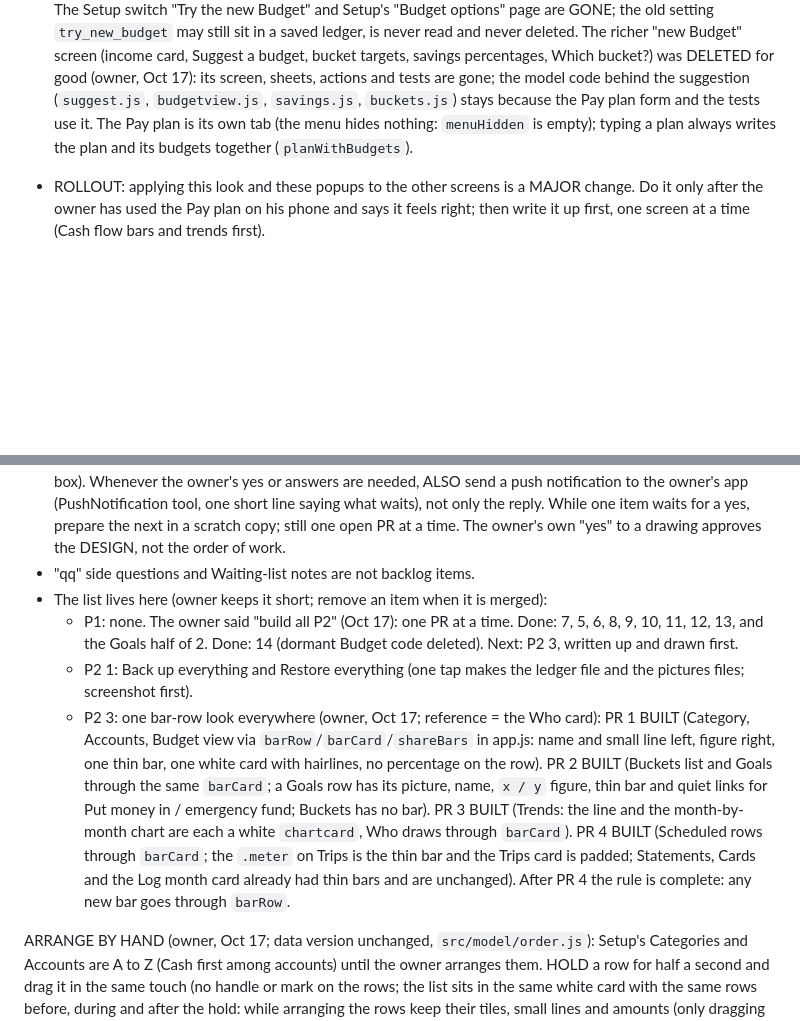
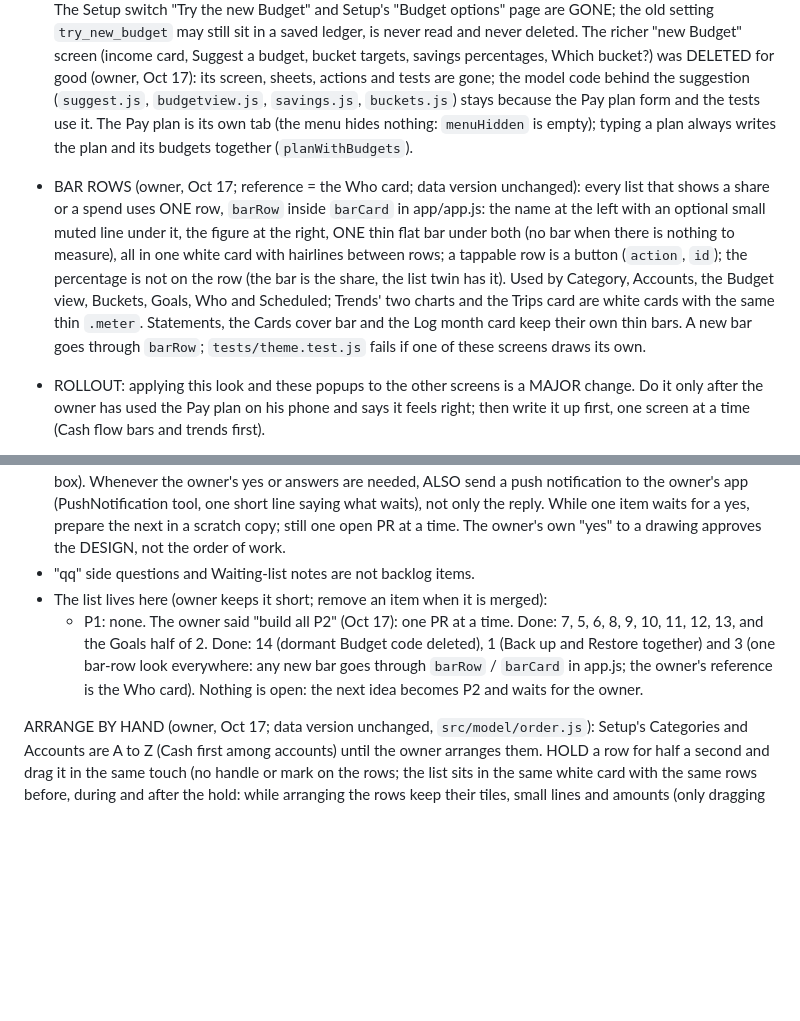
Before and after one commit to civilengineer117612-png/Financial-Tracker, a Markdown page: CLAUDE.md, 2 parts joined by grey strips. GitHub-like rendering; blank space fills up the shorter version.

Commit message:
Backlog: bar rows done and recorded in the design notes (#226)
Claude-Session: https://claude.ai/code/session_01V1w4dASmocQUNuCvCTMsiy

Co-authored-by: Claude <noreply@anthropic.com>

```diff
--- a/CLAUDE.md
+++ b/CLAUDE.md
@@ -93,6 +93,7 @@ PAY A CARD (owner, Oct 17, PR A BUILT; data version unchanged, `src/model/cardpa
 - FLAT LOOK DONE FOR (owner, Oct 17): Goals (a saved-total figure, then a card per goal with its figure, ONE thin bar and the percent; the emergency fund's table sits under "Details"; with balances hidden no figure and no total shows). `flatBar` in app/app.js, `.flatbar`/`.flathero`/`.flatfig` in index.html; the ring is gone.
 - PAIRED FIGURE (owner, Oct 17; setting `figure_left`, data version unchanged): a progress figure reads "900 / 1,000" like the time on a video; tapping it shows what is LEFT instead ("100 left", "to go", "to pay", over a budget: shape plus "over"; nothing left: "Target reached"). ONE choice for the whole app, kept (`pairFig`, action `toggle-pair`, `.pair` with a dotted underline). Used on: Cash flow Budget rows (no per-row open any more), Goals, Trips (spent / budget), the Statements page ("11 / 14 months", "to prove"), Scheduled installments ("2 / 6 paid", "to pay"), the Weekly review count ("n / m counted"). Any new "x of y" progress figure uses it.
 - PLAN & SAVE (owner, Oct 17; data version unchanged): the side-menu entry and the Help topic are named "Plan & Save"; inside, the strip has three tabs, "Buckets", "Goals" and "Pay plan" (both names live in names.js: `SCREEN_NAMES.budget`, `STRIP_NAMES.budget`). The Buckets tab is the SIMPLE LIST the owner chose (his phone photo, Oct 17): "How much to spend on each kind of thing each month. Tap one to set it." and one row per spending category with its monthly limit ("₱6,300.00 a month", or "No budget"), the small "hidden" and "ends from <month>" lines, and one quiet note; nothing else (no income card, no bars, no Spending or Saved views). The Setup switch "Try the new Budget" and Setup's "Budget options" page are GONE; the old setting `try_new_budget` may still sit in a saved ledger, is never read and never deleted. The richer "new Budget" screen (income card, Suggest a budget, bucket targets, savings percentages, Which bucket?) was DELETED for good (owner, Oct 17): its screen, sheets, actions and tests are gone; the model code behind the suggestion (`suggest.js`, `budgetview.js`, `savings.js`, `buckets.js`) stays because the Pay plan form and the tests use it. The Pay plan is its own tab (the menu hides nothing: `menuHidden` is empty); typing a plan always writes the plan and its budgets together (`planWithBudgets`).
+- BAR ROWS (owner, Oct 17; reference = the Who card; data version unchanged): every list that shows a share or a spend uses ONE row, `barRow` inside `barCard` in app/app.js: the name at the left with an optional small muted line under it, the figure at the right, ONE thin flat bar under both (no bar when there is nothing to measure), all in one white card with hairlines between rows; a tappable row is a button (`action`, `id`); the percentage is not on the row (the bar is the share, the list twin has it). Used by Category, Accounts, the Budget view, Buckets, Goals, Who and Scheduled; Trends' two charts and the Trips card are white cards with the same thin `.meter`. Statements, the Cards cover bar and the Log month card keep their own thin bars. A new bar goes through `barRow`; `tests/theme.test.js` fails if one of these screens draws its own.
 - ROLLOUT: applying this look and these popups to the other screens is a MAJOR change. Do it only after the owner has used the Pay plan on his phone and says it feels right; then write it up first, one screen at a time (Cash flow bars and trends first).
 - The suggestion engine (B to E, owner Oct 14): needs shares learned from what he logged, rent keeps everyday needs at least half of the needs part (`needs_variable_floor` 5000), a step toward his targets when history overshoots needs + wants (`nudge_bps` 1000). Both figures are in `suggest-settings.js` and approved by the owner. Paydays split everyday lines by the days each covers, never exact halves.
 
@@ -137,9 +138,7 @@ New ideas are NOT built the moment they are said. Every item has one level, and
 - AUTOPILOT (owner, Oct 17, standing): when a PR is merged, report it with the Backlog (at most 5 lines, P1 first) and GO ON to the next pending item at once (P1, then the P2s in number order) without waiting for the owner's number. Stop only for what needs the owner: the screenshot-first drawing of a visible change, the write-up of a major change, and a question whose answer changes how the app behaves (one copy-paste box). Whenever the owner's yes or answers are needed, ALSO send a push notification to the owner's app (PushNotification tool, one short line saying what waits), not only the reply. While one item waits for a yes, prepare the next in a scratch copy; still one open PR at a time. The owner's own "yes" to a drawing approves the DESIGN, not the order of work.
 - "qq" side questions and Waiting-list notes are not backlog items.
 - The list lives here (owner keeps it short; remove an item when it is merged):
-  - P1: none. The owner said "build all P2" (Oct 17): one PR at a time. Done: 7, 5, 6, 8, 9, 10, 11, 12, 13, and the Goals half of 2. Done: 14 (dormant Budget code deleted). Next: P2 3, written up and drawn first.
-  - P2 1: Back up everything and Restore everything (one tap makes the ledger file and the pictures files; screenshot first).
-  - P2 3: one bar-row look everywhere (owner, Oct 17; reference = the Who card): PR 1 BUILT (Category, Accounts, Budget view via `barRow`/`barCard`/`shareBars` in app.js: name and small line left, figure right, one thin bar, one white card with hairlines, no percentage on the row). PR 2 BUILT (Buckets list and Goals through the same `barCard`; a Goals row has its picture, name, `x / y` figure, thin bar and quiet links for Put money in / emergency fund; Buckets has no bar). PR 3 BUILT (Trends: the line and the month-by-month chart are each a white `chartcard`, Who draws through `barCard`). PR 4 BUILT (Scheduled rows through `barCard`; the `.meter` on Trips is the thin bar and the Trips card is padded; Statements, Cards and the Log month card already had thin bars and are unchanged). After PR 4 the rule is complete: any new bar goes through `barRow`.
+  - P1: none. The owner said "build all P2" (Oct 17): one PR at a time. Done: 7, 5, 6, 8, 9, 10, 11, 12, 13, and the Goals half of 2. Done: 14 (dormant Budget code deleted), 1 (Back up and Restore together) and 3 (one bar-row look everywhere: any new bar goes through `barRow` / `barCard` in app.js; the owner's reference is the Who card). Nothing is open: the next idea becomes P2 and waits for the owner.
 
 ARRANGE BY HAND (owner, Oct 17; data version unchanged, `src/model/order.js`): Setup's Categories and Accounts are A to Z (Cash first among accounts) until the owner arranges them. HOLD a row for half a second and drag it in the same touch (no handle or mark on the rows; the list sits in the same white card with the same rows before, during and after the hold: while arranging the rows keep their tiles, small lines and amounts (only dragging works, the buttons inside are off) and the held row lifts as a rounded tile, no shadow; only the heading line changes: Done, and one line of text); Done ends it. The small line under an account name is short: its kind (Cash, Bank or wallet, Savings pocket, Credit card), "covers X" for a reserve, "linked to X" only when the name does not start with the bank, and, on a line of its own at the bottom, the last four digits written "***1234" (no words) or the short link "add last 4" (none for Cash); no picture hint. The order is saved as plain lists of ids in settings `category_order` and `account_order` (`arranged`, `orderFrom`): arranged ones first in that order, anything never moved or new follows A to Z, unknown ids are ignored. The pickers (Category, Paid from, From, To) keep "Last used" on top and then follow this order (cards stay in their own group).
 
```
